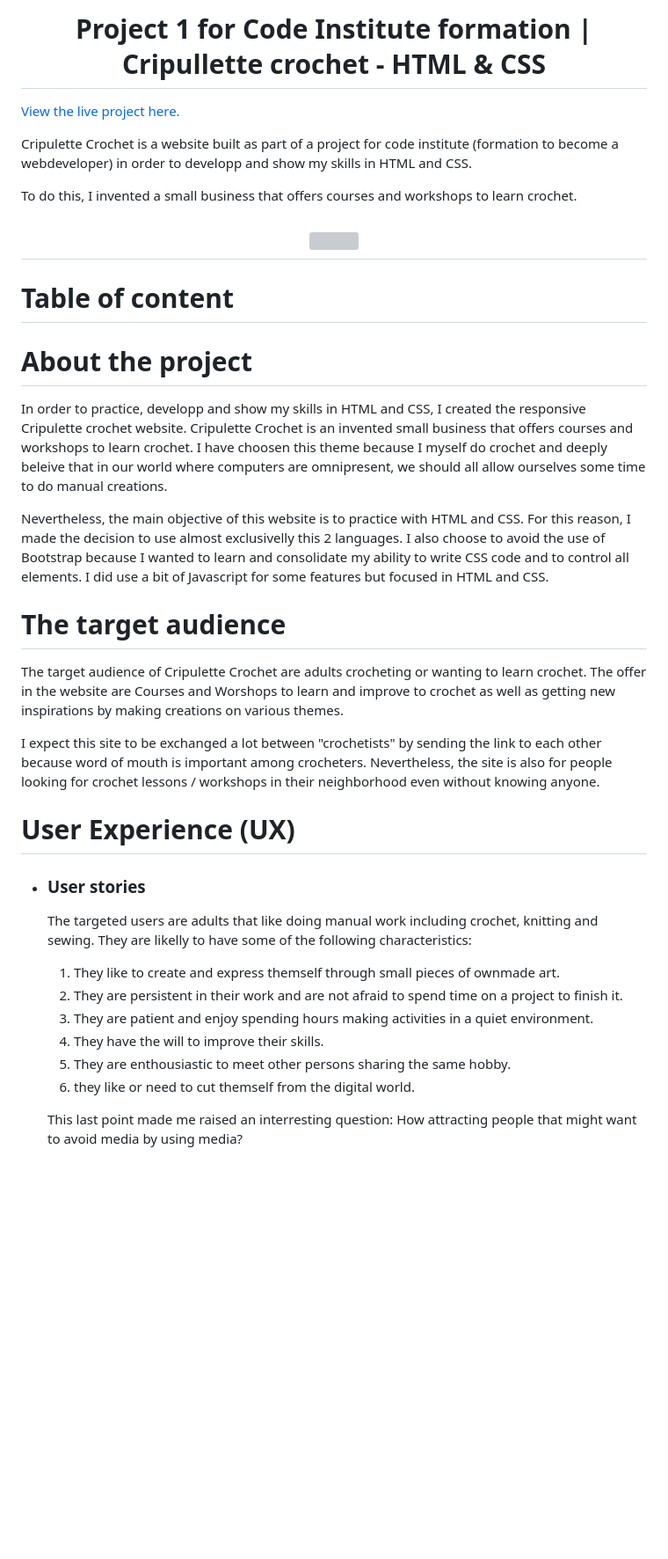
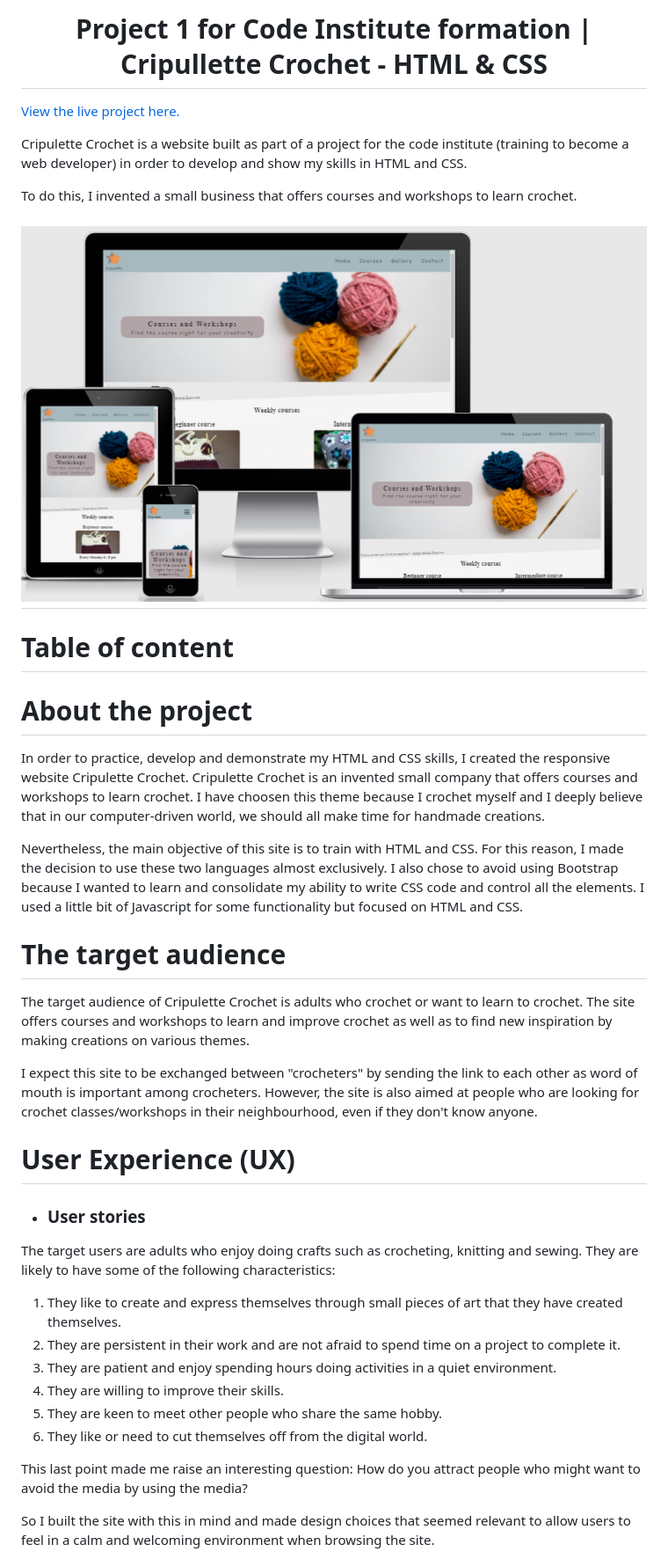
Before and after one commit to Code-Institute-Submissions/project1_code_institute_Laure_Piechaczyk, a Markdown page: README.md, the part around one of its changes. Shown at 88% size. Drawn GitHub-style; pictures changed too: assets/images/Picture-readme/Presentation_Website.png (added); blank space fills up the shorter version; grey boxes are pictures that could not be loaded.

```diff
--- a/README.md
+++ b/README.md
@@ -1,41 +1,38 @@
-<h1 align="center"> Project 1 for Code Institute formation | Cripullette crochet - HTML & CSS</h1>
+<h1 align="center"> Project 1 for Code Institute formation | Cripullette Crochet - HTML & CSS</h1>
 
 [View the live project here.](https://laurepiechaczyk.github.io/project1_code_institute_Laure_Piechaczyk/)
 
-Cripulette Crochet is a website built as part of a project for code institute (formation to become a webdeveloper) in order to developp and show my skills in HTML and CSS.
+Cripulette Crochet is a website built as part of a project for the code institute (training to become a web developer) in order to develop and show my skills in HTML and CSS.
 
 To do this, I invented a small business that offers courses and workshops to learn crochet.
 
-
-<h2 align="center"><img src="assets/images/Website_laure_project1.png"></h2>
+<h2 align="center"><img src="assets/images/Picture-readme/Presentation_Website.png"></h2>
 
 # Table of content
 
 # About the project
-In order to practice, developp and show my skills in HTML and CSS, I created the responsive Cripulette crochet website. Cripulette Crochet is an invented small business that offers courses and workshops to learn crochet.
-I have choosen this theme because I myself do crochet and deeply beleive that in our world where computers are omnipresent, we should all allow ourselves some time to do manual creations.
+In order to practice, develop and demonstrate my HTML and CSS skills, I created the responsive website Cripulette Crochet. Cripulette Crochet is an invented small company that offers courses and workshops to learn crochet.
+I have choosen this theme because I crochet myself and I deeply believe that in our computer-driven world, we should all make time for handmade creations.
 
-Nevertheless, the main objective of this website is to practice with HTML and CSS. For this reason, I made the decision to use almost exclusivelly this 2 languages. I also choose to avoid the use of Bootstrap because I wanted to learn and consolidate my ability to write CSS code and to control all elements. I did use a bit of Javascript for some features but focused in HTML and CSS.
-
+Nevertheless, the main objective of this site is to train with HTML and CSS. For this reason, I made the decision to use these two languages almost exclusively. I also chose to avoid using Bootstrap because I wanted to learn and consolidate my ability to write CSS code and control all the elements. I used a little bit of Javascript for some functionality but focused on HTML and CSS.
 
 # The target audience
-The target audience of Cripulette Crochet are adults crocheting or wanting to learn crochet. The offer in the website are Courses and Worshops to learn and improve to crochet as well as getting new inspirations by making creations on various themes.
+The target audience of Cripulette Crochet is adults who crochet or want to learn to crochet. The site offers courses and workshops to learn and improve crochet as well as to find new inspiration by making creations on various themes.
 
-I expect this site to be exchanged a lot between "crochetists" by sending the link to each other because word of mouth is important among crocheters. Nevertheless, the site is also for people looking for crochet lessons / workshops in their neighborhood even without knowing anyone.
-
-
+I expect this site to be exchanged between "crocheters" by sending the link to each other as word of mouth is important among crocheters. However, the site is also aimed at people who are looking for crochet classes/workshops in their neighbourhood, even if they don't know anyone.
 
 # User Experience (UX)
 
 -   ### User stories
-    The targeted users are adults that like doing manual work including crochet, knitting and sewing. They are likelly to have some of the following characteristics:
-    1. They like to create and express themself through small pieces of ownmade art.
-    2. They are persistent in their work and are not afraid to spend time on a project to finish it.
-    3. They are patient and enjoy spending hours making activities in a quiet environment.
-    4. They have the will to improve their skills.
-    5. They are enthousiastic to meet other persons sharing the same hobby.
-    6. they like or need to cut themself from the digital world.
+The target users are adults who enjoy doing crafts such as crocheting, knitting and sewing. They are likely to have some of the following characteristics:
+1. They like to create and express themselves through small pieces of art that they have created themselves.
+2. They are persistent in their work and are not afraid to spend time on a project to complete it.
+3. They are patient and enjoy spending hours doing activities in a quiet environment.
+4. They are willing to improve their skills.
+5. They are keen to meet other people who share the same hobby.
+6. They like or need to cut themselves off from the digital world.
 
+This last point made me raise an interesting question: How do you attract people who might want to avoid the media by using the media?
 
-    This last point made me raised an interresting question: How attracting people that might want to avoid media by using media?
+So I built the site with this in mind and made design choices that seemed relevant to allow users to feel in a calm and welcoming environment when browsing the site.
 
```
Also changed, not shown: other parts of README.md (+123 -85 lines), assets/images/Picture-readme/Deployment.png (added), assets/images/Picture-readme/shape.png (deleted), 2 other files.
